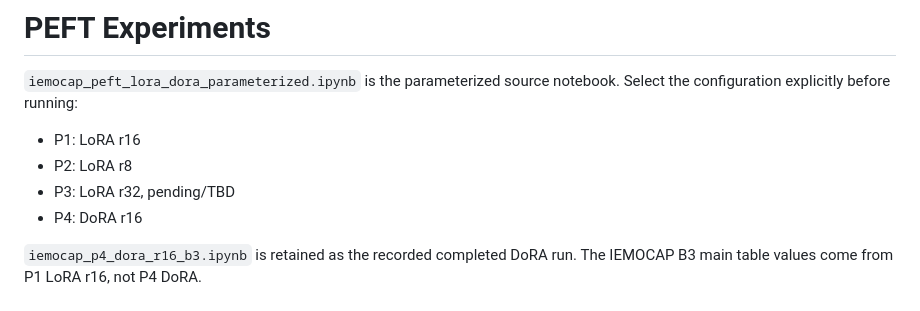
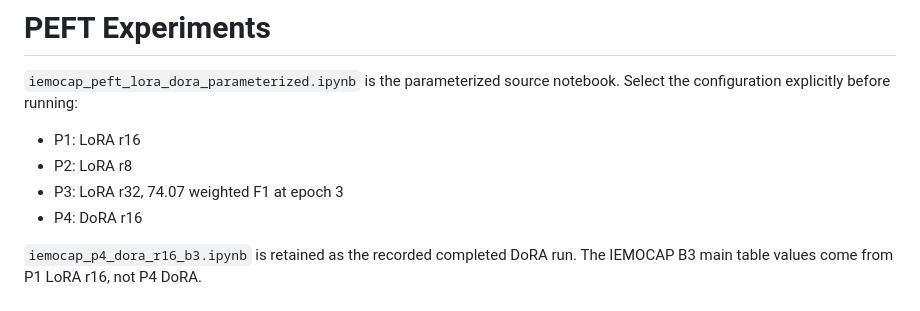
Before and after one commit to UtkarshUmap/SpeechcueLLM_Reproduce, a Markdown page: notebooks/05_peft/README.md, the part around the change. Rendered like a GitHub page.

```diff
--- a/notebooks/05_peft/README.md
+++ b/notebooks/05_peft/README.md
@@ -4,7 +4,7 @@
 
 - P1: LoRA r16
 - P2: LoRA r8
-- P3: LoRA r32, pending/TBD
+- P3: LoRA r32, 74.07 weighted F1 at epoch 3
 - P4: DoRA r16
 
 `iemocap_p4_dora_r16_b3.ipynb` is retained as the recorded completed DoRA run. The IEMOCAP B3 main table values come from P1 LoRA r16, not P4 DoRA.
```
Also changed, not shown: README.md (+3 -3 lines), results/exports/README.md (+1 -1 lines), docs/figures/peft_comparison.png, 2 other files.
